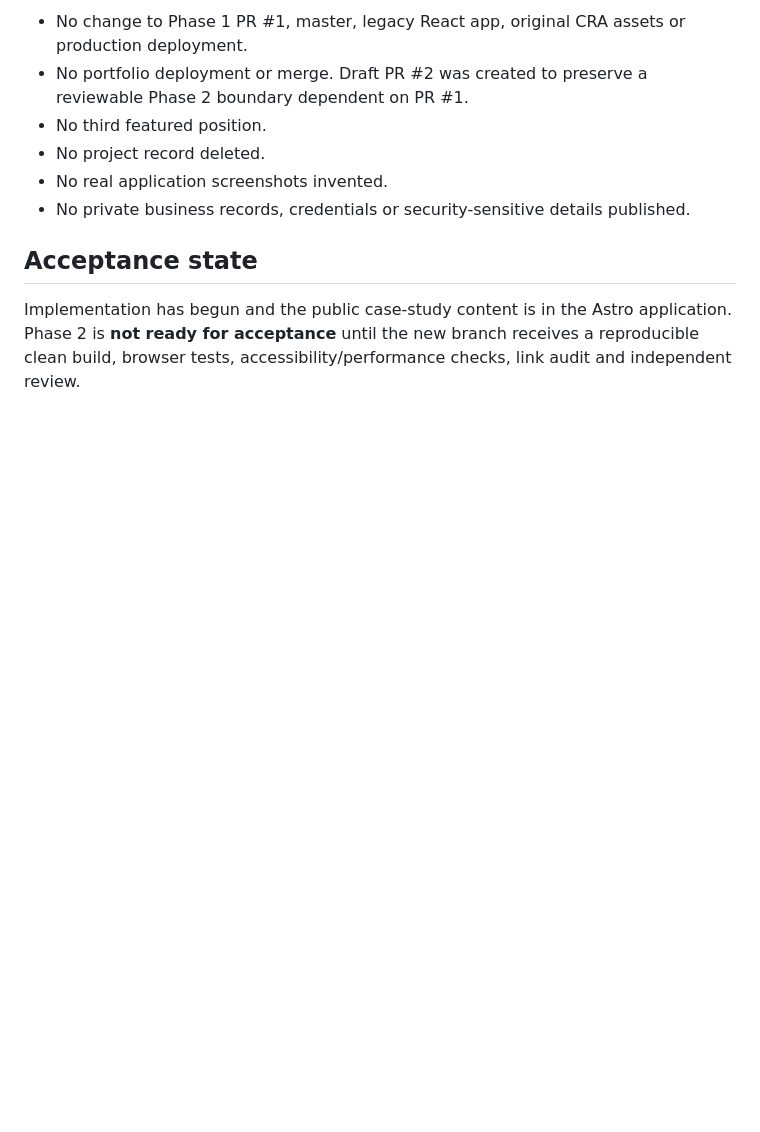
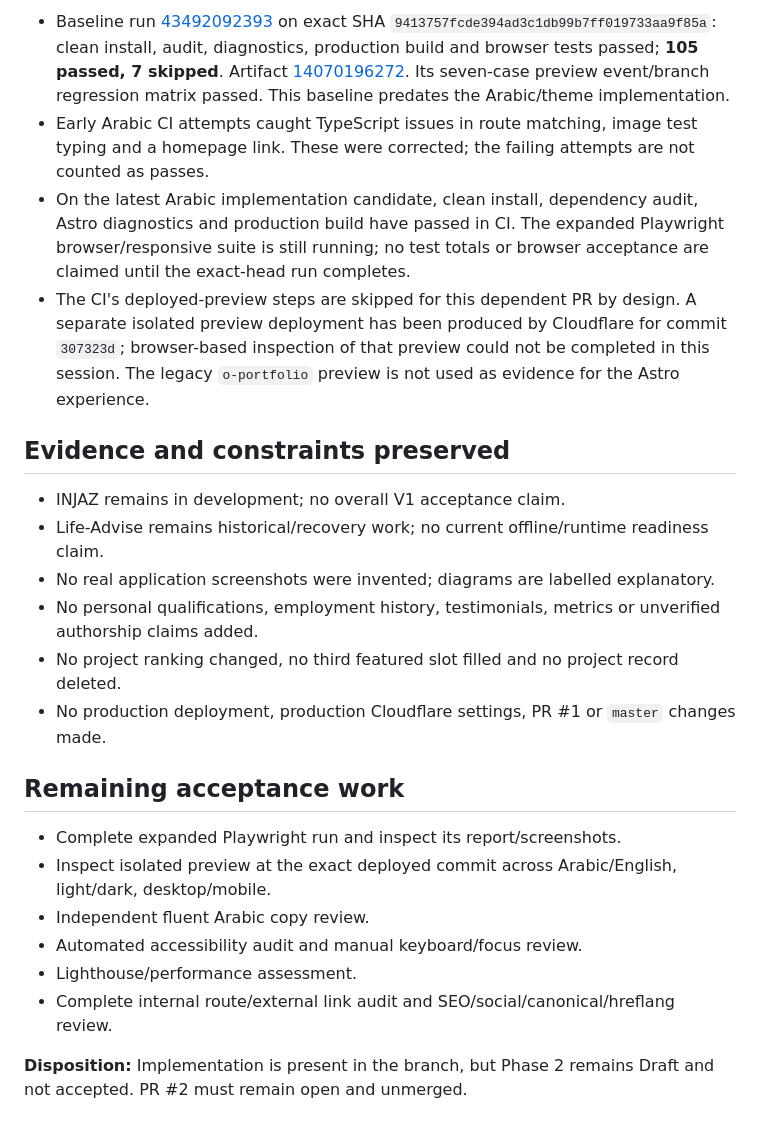
Before and after one commit to osama865/portfolio-react, a Markdown page: astro/docs/PHASE-2-IMPLEMENTATION-REPORT.md, the part around one of its changes. Rendered like a GitHub page; blank space fills up the shorter version.

```diff
--- a/astro/docs/PHASE-2-IMPLEMENTATION-REPORT.md
+++ b/astro/docs/PHASE-2-IMPLEMENTATION-REPORT.md
@@ -42,11 +52,25 @@ The canonical public story is limited to original Meteor, later React client and
 
-- No change to Phase 1 PR #1, master, legacy React app, original CRA assets or production deployment.
-- No portfolio deployment or merge. Draft PR #2 was created to preserve a reviewable Phase 2 boundary dependent on PR #1.
-- No third featured position.
-- No project record deleted.
-- No real application screenshots invented.
-- No private business records, credentials or security-sensitive details published.
+- Baseline run [43492092393](https://github.com/osama865/portfolio-react/actions/runs/43492092393) on exact SHA `9413757fcde394ad3c1db99b7ff019733aa9f85a`: clean install, audit, diagnostics, production build and browser tests passed; **105 passed, 7 skipped**. Artifact [14070196272](https://github.com/osama865/portfolio-react/actions/runs/43492092393/artifacts/14070196272). Its seven-case preview event/branch regression matrix passed. This baseline predates the Arabic/theme implementation.
+- Early Arabic CI attempts caught TypeScript issues in route matching, image test typing and a homepage link. These were corrected; the failing attempts are not counted as passes.
+- On the latest Arabic implementation candidate, clean install, dependency audit, Astro diagnostics and production build have passed in CI. The expanded Playwright browser/responsive suite is still running; no test totals or browser acceptance are claimed until the exact-head run completes.
+- The CI's deployed-preview steps are skipped for this dependent PR by design. A separate isolated preview deployment has been produced by Cloudflare for commit `307323d`; browser-based inspection of that preview could not be completed in this session. The legacy `o-portfolio` preview is not used as evidence for the Astro experience.
 
-## Acceptance state
+## Evidence and constraints preserved
 
-Implementation has begun and the public case-study content is in the Astro application. Phase 2 is **not ready for acceptance** until the new branch receives a reproducible clean build, browser tests, accessibility/performance checks, link audit and independent review.
+- INJAZ remains in development; no overall V1 acceptance claim.
+- Life-Advise remains historical/recovery work; no current offline/runtime readiness claim.
+- No real application screenshots were invented; diagrams are labelled explanatory.
+- No personal qualifications, employment history, testimonials, metrics or unverified authorship claims added.
+- No project ranking changed, no third featured slot filled and no project record deleted.
+- No production deployment, production Cloudflare settings, PR #1 or `master` changes made.
+
+## Remaining acceptance work
+
+- Complete expanded Playwright run and inspect its report/screenshots.
+- Inspect isolated preview at the exact deployed commit across Arabic/English, light/dark, desktop/mobile.
+- Independent fluent Arabic copy review.
+- Automated accessibility audit and manual keyboard/focus review.
+- Lighthouse/performance assessment.
+- Complete internal route/external link audit and SEO/social/canonical/hreflang review.
+
+**Disposition:** Implementation is present in the branch, but Phase 2 remains Draft and not accepted. PR #2 must remain open and unmerged.
```
Also changed, not shown: other parts of astro/docs/PHASE-2-IMPLEMENTATION-REPORT.md (+34 -24 lines).
